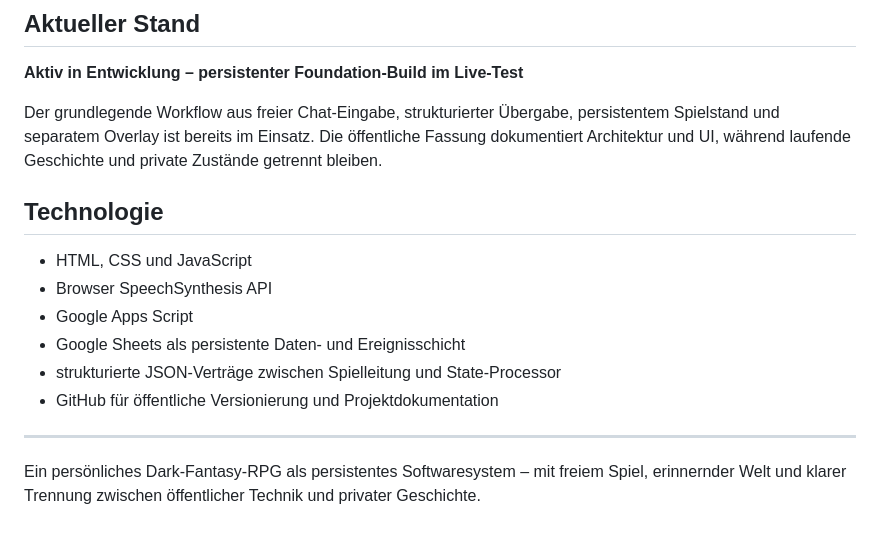
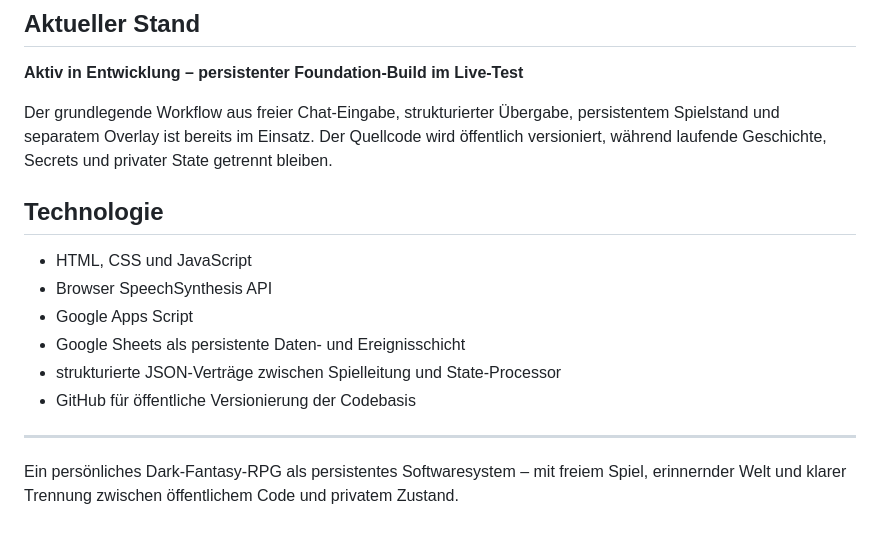
Before and after one commit to EinsSkill/ECHO-Vaeloria, a Markdown page: README.md, the part around one of its changes. Drawn GitHub-style.

```diff
--- a/README.md
+++ b/README.md
@@ -93,7 +121,7 @@ Die Demo speichert keinen echten Spielzug und verbindet sich nicht mit dem priva
 
 **Aktiv in Entwicklung – persistenter Foundation-Build im Live-Test**
 
-Der grundlegende Workflow aus freier Chat-Eingabe, strukturierter Übergabe, persistentem Spielstand und separatem Overlay ist bereits im Einsatz. Die öffentliche Fassung dokumentiert Architektur und UI, während laufende Geschichte und private Zustände getrennt bleiben.
+Der grundlegende Workflow aus freier Chat-Eingabe, strukturierter Übergabe, persistentem Spielstand und separatem Overlay ist bereits im Einsatz. Der Quellcode wird öffentlich versioniert, während laufende Geschichte, Secrets und privater State getrennt bleiben.
 
 ## Technologie
 
@@ -102,8 +130,8 @@ Der grundlegende Workflow aus freier Chat-Eingabe, strukturierter Übergabe, per
 - Google Apps Script
 - Google Sheets als persistente Daten- und Ereignisschicht
 - strukturierte JSON-Verträge zwischen Spielleitung und State-Processor
-- GitHub für öffentliche Versionierung und Projektdokumentation
+- GitHub für öffentliche Versionierung der Codebasis
 
 ---
 
-Ein persönliches Dark-Fantasy-RPG als persistentes Softwaresystem – mit freiem Spiel, erinnernder Welt und klarer Trennung zwischen öffentlicher Technik und privater Geschichte.
+Ein persönliches Dark-Fantasy-RPG als persistentes Softwaresystem – mit freiem Spiel, erinnernder Welt und klarer Trennung zwischen öffentlichem Code und privatem Zustand.
```
Also changed, not shown: other parts of README.md (+42 -14 lines).
